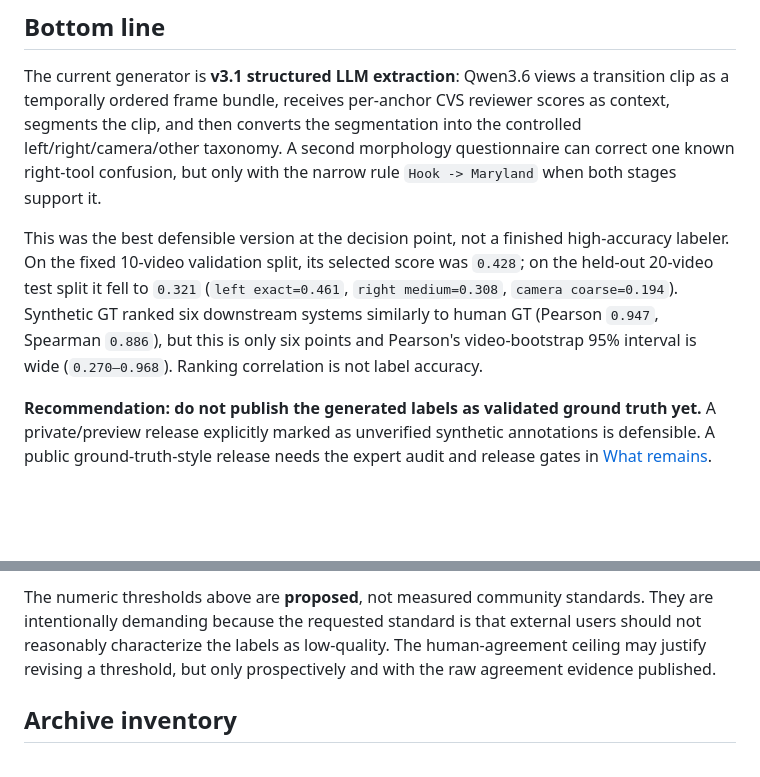
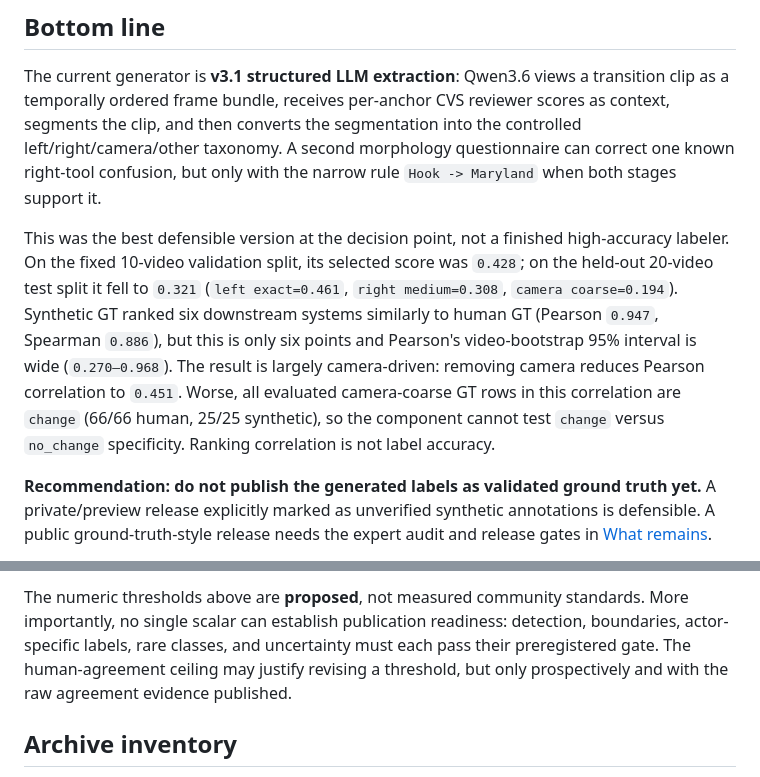
Before and after one commit to BrachioLab/CVSAct, a Markdown page: notebooks/archive/README_COMPREHENSIVE.md, 2 parts joined by grey strips. Drawn GitHub-style; blank space fills up the shorter version.

```diff
--- a/notebooks/archive/README_COMPREHENSIVE.md
+++ b/notebooks/archive/README_COMPREHENSIVE.md
@@ -6,7 +6,7 @@ For a short introduction written for students new to the project, start with the
 
 The current generator is **v3.1 structured LLM extraction**: Qwen3.6 views a transition clip as a temporally ordered frame bundle, receives per-anchor CVS reviewer scores as context, segments the clip, and then converts the segmentation into the controlled left/right/camera/other taxonomy. A second morphology questionnaire can correct one known right-tool confusion, but only with the narrow rule `Hook -> Maryland` when both stages support it.
 
-This was the best defensible version at the decision point, not a finished high-accuracy labeler. On the fixed 10-video validation split, its selected score was `0.428`; on the held-out 20-video test split it fell to `0.321` (`left exact=0.461`, `right medium=0.308`, `camera coarse=0.194`). Synthetic GT ranked six downstream systems similarly to human GT (Pearson `0.947`, Spearman `0.886`), but this is only six points and Pearson's video-bootstrap 95% interval is wide (`0.270–0.968`). Ranking correlation is not label accuracy.
+This was the best defensible version at the decision point, not a finished high-accuracy labeler. On the fixed 10-video validation split, its selected score was `0.428`; on the held-out 20-video test split it fell to `0.321` (`left exact=0.461`, `right medium=0.308`, `camera coarse=0.194`). Synthetic GT ranked six downstream systems similarly to human GT (Pearson `0.947`, Spearman `0.886`), but this is only six points and Pearson's video-bootstrap 95% interval is wide (`0.270–0.968`). The result is largely camera-driven: removing camera reduces Pearson correlation to `0.451`. Worse, all evaluated camera-coarse GT rows in this correlation are `change` (66/66 human, 25/25 synthetic), so the component cannot test `change` versus `no_change` specificity. Ranking correlation is not label accuracy.
 
 **Recommendation: do not publish the generated labels as validated ground truth yet.** A private/preview release explicitly marked as unverified synthetic annotations is defensible. A public ground-truth-style release needs the expert audit and release gates in [What remains](#what-remains-before-a-final-public-release).
 
@@ -673,5 +680,5 @@ Return STRICT JSON only with this schema:
 
-The numeric thresholds above are **proposed**, not measured community standards. They are intentionally demanding because the requested standard is that external users should not reasonably characterize the labels as low-quality. The human-agreement ceiling may justify revising a threshold, but only prospectively and with the raw agreement evidence published.
+The numeric thresholds above are **proposed**, not measured community standards. More importantly, no single scalar can establish publication readiness: detection, boundaries, actor-specific labels, rare classes, and uncertainty must each pass their preregistered gate. The human-agreement ceiling may justify revising a threshold, but only prospectively and with the raw agreement evidence published.
 
 ## Archive inventory
 
```
Also changed, not shown: other parts of notebooks/archive/README_COMPREHENSIVE.md (+21 -14 lines), notebooks/archive/README.md (+21 -6 lines).
